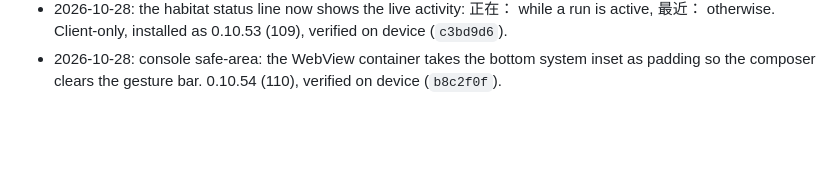
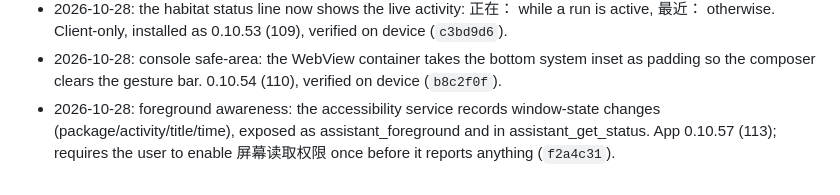
Before and after one commit to ydzat/LumenDSH, a Markdown page: docs/design/m11-autonomy.md, the part around the change. Drawn GitHub-style; blank space fills up the shorter version.

Commit message:
docs(m11): foreground awareness

```diff
--- a/docs/design/m11-autonomy.md
+++ b/docs/design/m11-autonomy.md
@@ -83,3 +83,4 @@ Steps 2 and 3 are independent of 1; 4 is client-only; 5 depends on 1.
   Settings → swipe up → `expect` on a lower entry → home (TASK OK).
 - 2026-10-28: the habitat status line now shows the live activity: 正在：<activity> <time> while a run is active, 最近：<activity> <time> otherwise. Client-only, installed as 0.10.53 (109), verified on device (`c3bd9d6`).
 - 2026-10-28: console safe-area: the WebView container takes the bottom system inset as padding so the composer clears the gesture bar. 0.10.54 (110), verified on device (`b8c2f0f`).
+- 2026-10-28: foreground awareness: the accessibility service records window-state changes (package/activity/title/time), exposed as assistant_foreground and in assistant_get_status. App 0.10.57 (113); requires the user to enable 屏幕读取权限 once before it reports anything (`f2a4c31`).
```
